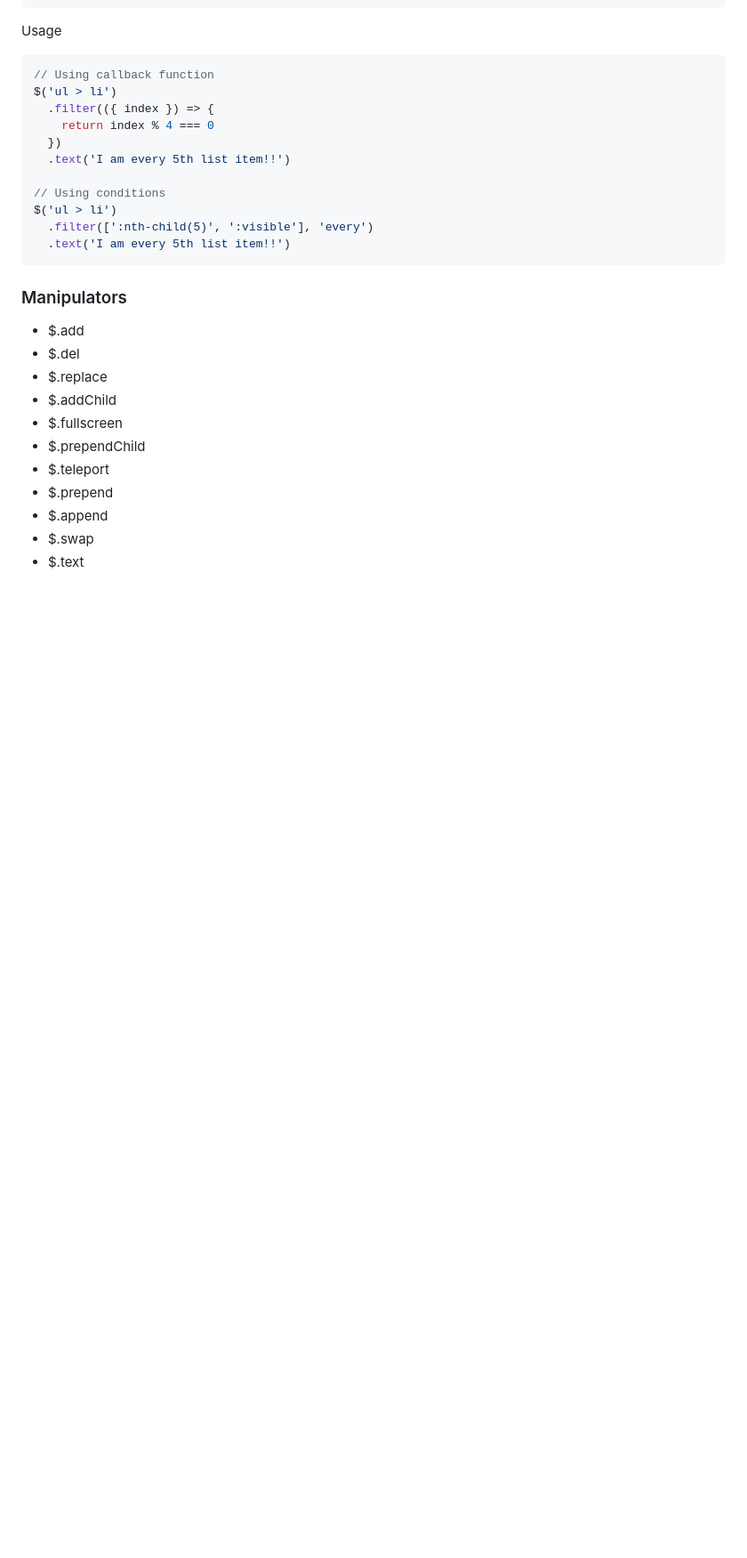
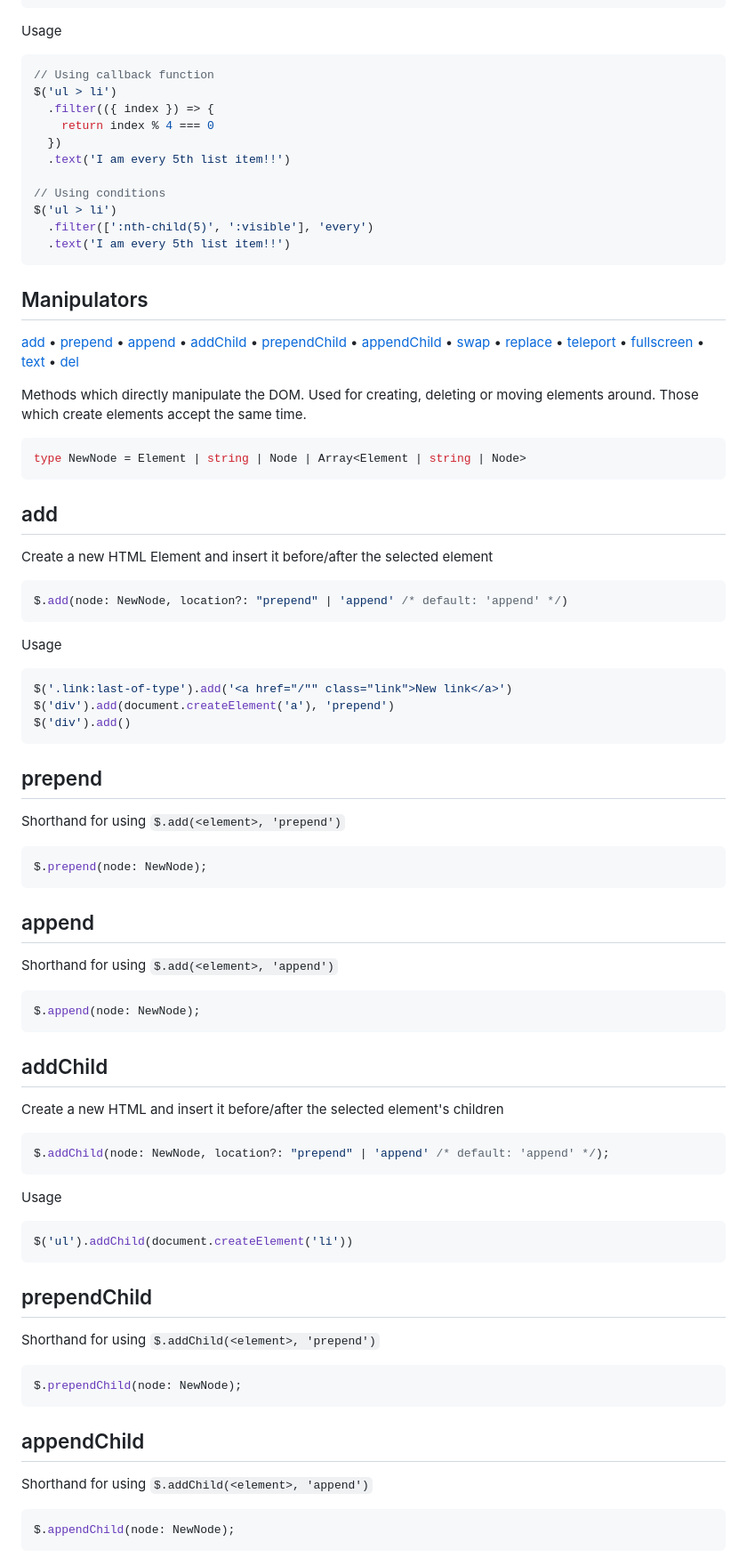
Before and after one commit to dolanske/curry.ts, a Markdown page: README.md, the part around one of its changes. Shown at 89% size. Drawn GitHub-style; blank space fills up the shorter version.

Commit message:
More documentation

````diff
--- a/README.md
+++ b/README.md
@@ -565,16 +560,66 @@ $('ul > li')
   .text('I am every 5th list item!!')
 ```
 
-### Manipulators
+## Manipulators
 
-- $.add
-- $.del
-- $.replace
-- $.addChild
-- $.fullscreen
-- $.prependChild
-- $.teleport
-- $.prepend
-- $.append
-- $.swap
-- $.text
+[add](#add) • [prepend](#prepend) • [append](#append) • [addChild](#addChild) • [prependChild](#prependChild) • [appendChild](#appendChild) • [swap](#swap) • [replace](#replace) • [teleport](#teleport) • [fullscreen](#fullscreen) • [text](#text) • [del](#del)
+
+
+Methods which directly manipulate the DOM. Used for creating, deleting or moving elements around.
+Those which create elements accept the same time.
+```ts
+type NewNode = Element | string | Node | Array<Element | string | Node>
+```
+## add
+
+Create a new HTML Element and insert it before/after the selected element
+```ts
+$.add(node: NewNode, location?: "prepend" | 'append' /* default: 'append' */)
+```
+
+Usage
+```ts
+$('.link:last-of-type').add('<a href="/"" class="link">New link</a>')
+$('div').add(document.createElement('a'), 'prepend')
+$('div').add()
+```
+
+## prepend
+
+Shorthand for using `$.add(<element>, 'prepend')`
+```ts
+$.prepend(node: NewNode);
+```
+
+## append
+
+Shorthand for using `$.add(<element>, 'append')`
+```ts
+$.append(node: NewNode);
+```
+
+## addChild
+
+Create a new HTML and insert it before/after the selected element's children
+```ts
+$.addChild(node: NewNode, location?: "prepend" | 'append' /* default: 'append' */);
+```
+
+Usage
+```ts
+$('ul').addChild(document.createElement('li'))
+```
+
+## prependChild
+
+Shorthand for using `$.addChild(<element>, 'prepend')`
+```ts
+$.prependChild(node: NewNode);
+```
+## appendChild
+
+Shorthand for using `$.addChild(<element>, 'append')`
+```ts
+$.appendChild(node: NewNode);
+```
+
````
Also changed, not shown: other parts of README.md (+22 -7 lines).
